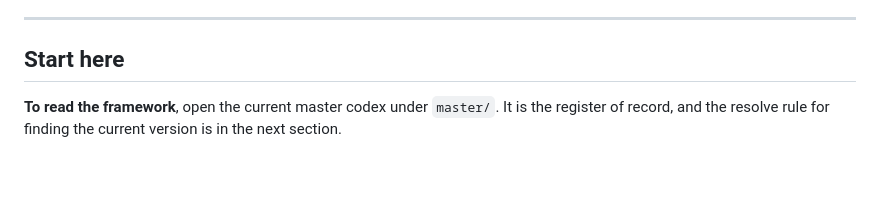
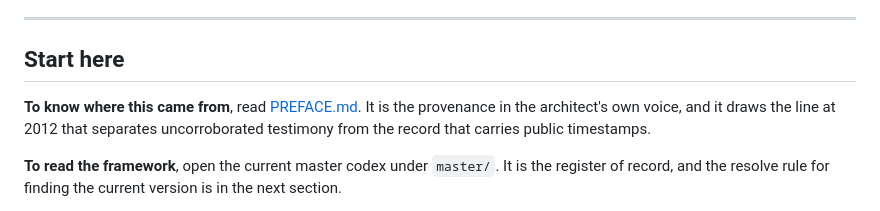
Before and after one commit to 1000sapients/Trisduction, a Markdown page: README.md, the part around the change. Rendered like a GitHub page; blank space fills up the shorter version.

Commit message:
update: Start here gains the preface as its first door

```diff
--- a/README.md
+++ b/README.md
@@ -11,6 +11,8 @@ The architecture has been applied to mathematics, where it issues verdicts on op
 ---
 
 ## Start here
+
+**To know where this came from**, read [PREFACE.md](PREFACE.md). It is the provenance in the architect's own voice, and it draws the line at 2012 that separates uncorroborated testimony from the record that carries public timestamps.
 
 **To read the framework**, open the current master codex under `master/`. It is the register of record, and the resolve rule for finding the current version is in the next section.
 
```
